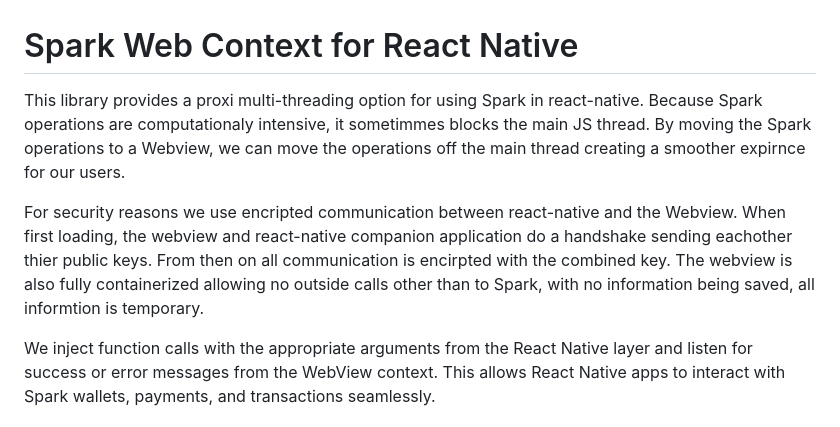
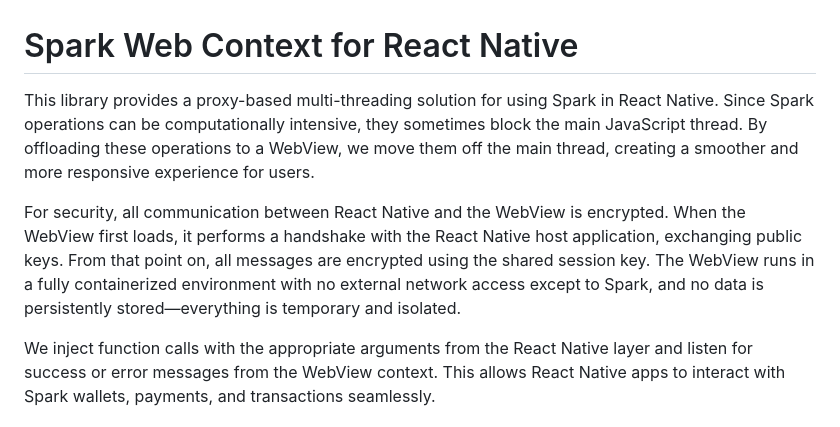
Before and after one commit to BlitzWallet/spark-web-context, a Markdown page: README.md, the part around the change. GitHub-like rendering.

Commit message:
update package description

```diff
--- a/README.md
+++ b/README.md
@@ -1,8 +1,8 @@
 # Spark Web Context for React Native
 
-This library provides a proxi multi-threading option for using Spark in react-native. Because Spark operations are computationaly intensive, it sometimmes blocks the main JS thread. By moving the Spark operations to a Webview, we can move the operations off the main thread creating a smoother expirnce for our users.
+This library provides a proxy-based multi-threading solution for using Spark in React Native. Since Spark operations can be computationally intensive, they sometimes block the main JavaScript thread. By offloading these operations to a WebView, we move them off the main thread, creating a smoother and more responsive experience for users.
 
-For security reasons we use encripted communication between react-native and the Webview. When first loading, the webview and react-native companion application do a handshake sending eachother thier public keys. From then on all communication is encirpted with the combined key. The webview is also fully containerized allowing no outside calls other than to Spark, with no information being saved, all informtion is temporary.
+For security, all communication between React Native and the WebView is encrypted. When the WebView first loads, it performs a handshake with the React Native host application, exchanging public keys. From that point on, all messages are encrypted using the shared session key. The WebView runs in a fully containerized environment with no external network access except to Spark, and no data is persistently stored—everything is temporary and isolated.
 
 We inject function calls with the appropriate arguments from the React Native layer and listen for success or error messages from the WebView context. This allows React Native apps to interact with Spark wallets, payments, and transactions seamlessly.
 
```
